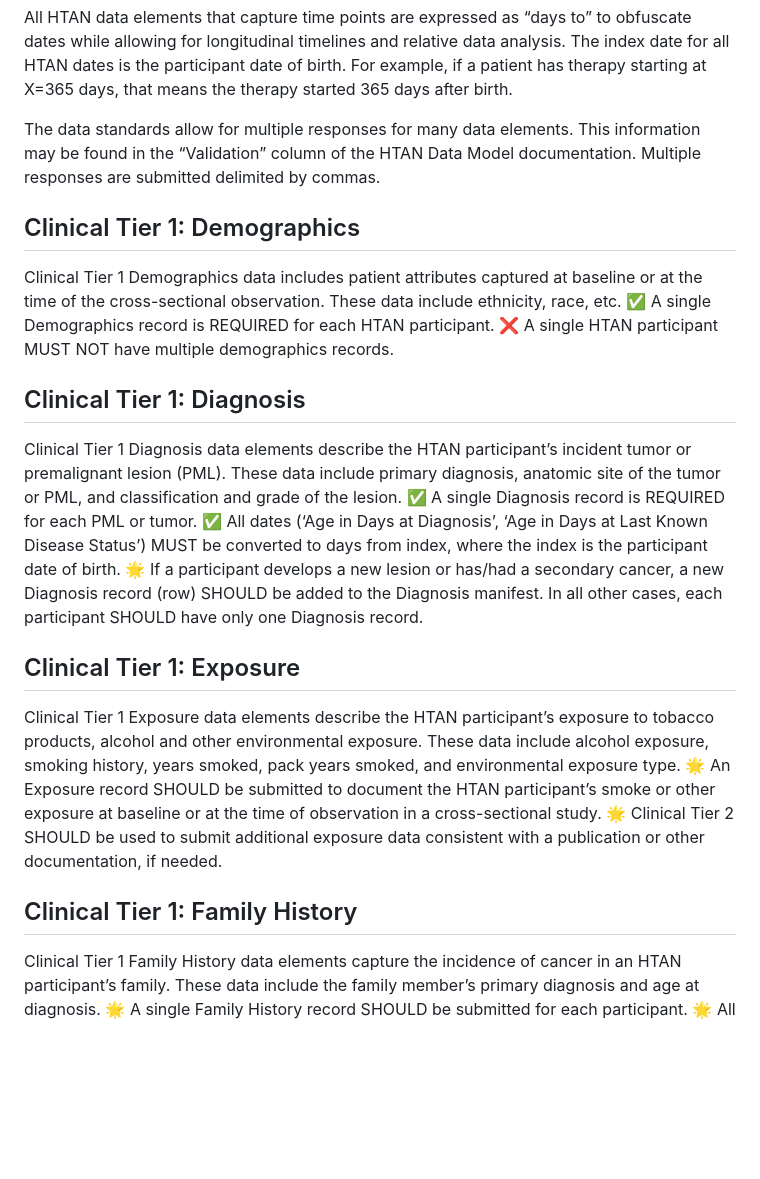
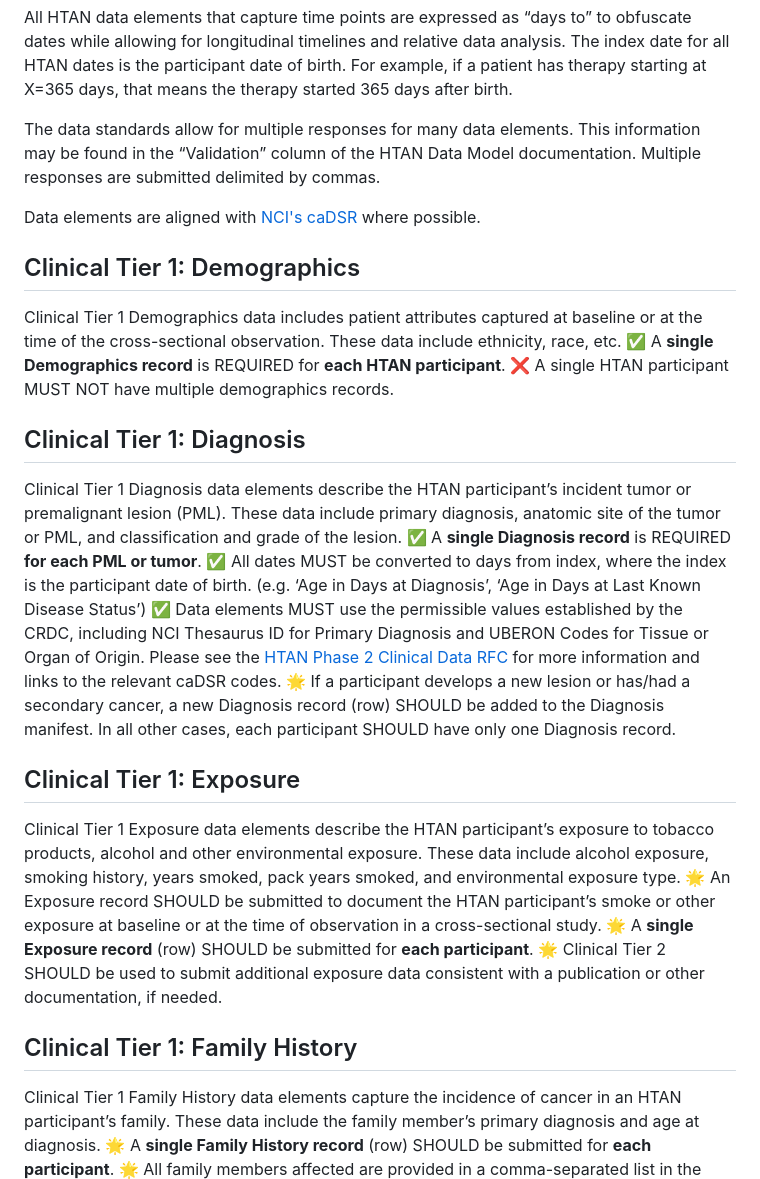
Before and after one commit to ncihtan/htan_missing_manual, a Markdown page: data_submission/clin_data_submission.md, the part around the change printed below. Rendered like a GitHub page; blank space fills up the shorter version.

Commit message:
clinical data submission

```diff
--- a/data_submission/clin_data_submission.md
+++ b/data_submission/clin_data_submission.md
@@ -33,23 +33,27 @@ All HTAN data elements that capture time points are expressed as “days to” t
 
 The data standards allow for multiple responses for many data elements.  This information may be found in the “Validation” column of the HTAN Data Model documentation. Multiple responses are submitted delimited by commas.
 
+Data elements are aligned with [NCI's caDSR](https://cadsr.cancer.gov/onedata/Home.jsp) where possible.
+
 ## Clinical Tier 1: Demographics
 Clinical Tier 1 Demographics data includes patient attributes captured at baseline or at the time of the cross-sectional observation. These data include ethnicity, race, etc. </br>
-✅	A single Demographics record is REQUIRED for each HTAN participant. </br>
+✅	A **single Demographics record** is REQUIRED for **each HTAN participant**. </br>
 ❌	A single HTAN participant MUST NOT have multiple demographics records. </br>
 
 ## Clinical Tier 1: Diagnosis
 Clinical Tier 1 Diagnosis data elements describe the HTAN participant’s incident tumor or premalignant lesion (PML). These data include primary diagnosis, anatomic site of the tumor or PML, and classification and grade of the lesion.</br>
-✅	A single Diagnosis record is REQUIRED for each PML or tumor.</br>
-✅	All dates (‘Age in Days at Diagnosis’, ‘Age in Days at Last Known Disease Status’) MUST be converted to days from index, where the index is the participant date of birth.</br>
+✅	A **single Diagnosis record** is REQUIRED **for each PML or tumor**.</br>
+✅	All dates MUST be converted to days from index, where the index is the participant date of birth. (e.g. ‘Age in Days at Diagnosis’, ‘Age in Days at Last Known Disease Status’) </br>
+✅	Data elements MUST use the permissible values established by the CRDC, including NCI Thesaurus ID for Primary Diagnosis and UBERON Codes for Tissue or Organ of Origin.  Please see the [HTAN Phase 2 Clinical Data RFC](https://docs.google.com/document/d/14gNmYTEmd5OjLUuut-w4ZTiF5qgxgpekImG3INM9vm8/edit?usp=sharing) for more information and links to the relevant caDSR codes.
 🌟	If a participant develops a new lesion or has/had a secondary cancer, a new Diagnosis record (row) SHOULD be added to the Diagnosis manifest. In all other cases, each participant SHOULD have only one Diagnosis record. </br>
 
 ## Clinical Tier 1: Exposure
 Clinical Tier 1 Exposure data elements describe the HTAN participant’s exposure to tobacco products, alcohol and other environmental exposure. These data include alcohol exposure, smoking history, years smoked, pack years smoked, and environmental exposure type.</br>
-🌟	An Exposure record SHOULD be submitted to document the HTAN participant’s smoke or other exposure at baseline or at the time of observation in a cross-sectional study.  </br>
-🌟	Clinical Tier 2 SHOULD be used to submit additional exposure data consistent with a publication or other documentation, if needed.
+🌟	An Exposure record SHOULD be submitted to document the HTAN participant’s smoke or other exposure at baseline or at the time of observation in a cross-sectional study.</br>
+🌟	A **single Exposure record** (row) SHOULD be submitted for **each participant**.</br>
+🌟	Clinical Tier 2 SHOULD be used to submit additional exposure data consistent with a publication or other documentation, if needed.</br>
 
 ## Clinical Tier 1: Family History
 Clinical Tier 1 Family History data elements capture the incidence of cancer in an HTAN participant’s family. These data include the family member’s primary diagnosis and age at diagnosis.</br>
-🌟	A single Family History record SHOULD be submitted for each participant. </br>
+🌟	A **single Family History record** (row) SHOULD be submitted for **each participant**.</br>
 🌟  All family members affected are provided in a comma-separated list in the participant.</br>
```
Also changed, not shown: other parts of data_submission/clin_data_submission.md (+28 -1 lines).
